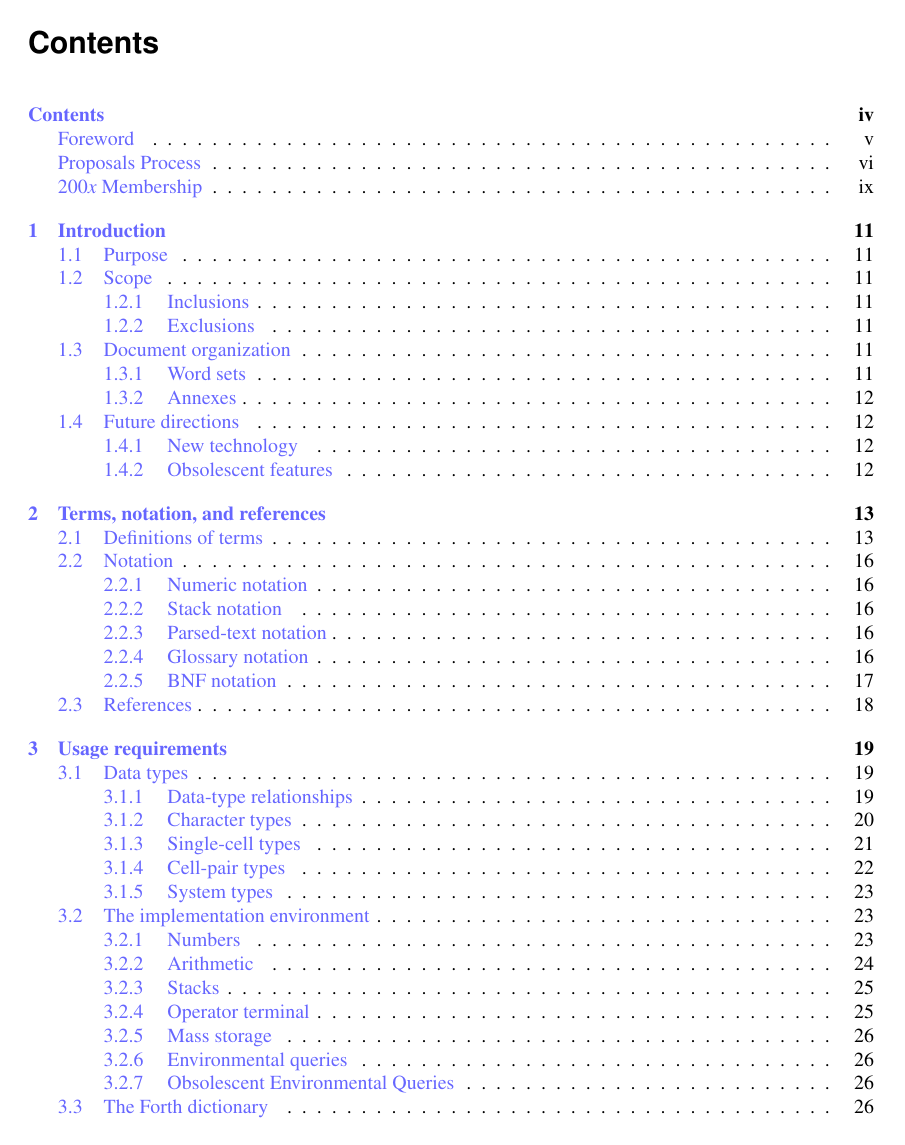
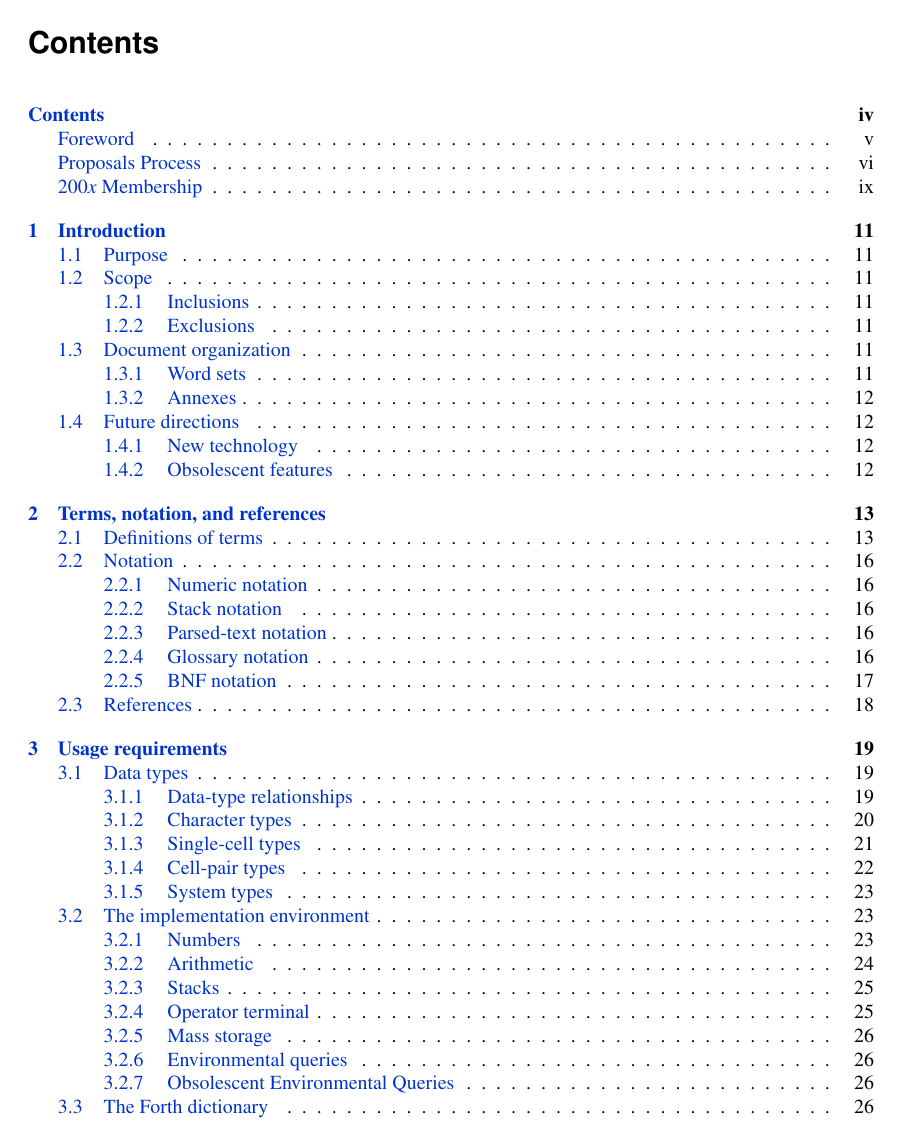
Before and after one commit to Forth-Standard/forth-standard, a LaTeX thesis (forth.tex): page 2 of 361. Compiled offline with pdfLaTeX.

Commit message:
Tweek link colours for a darker blue

```diff
--- a/forth.tex
+++ b/forth.tex
@@ -150,8 +150,8 @@
 % ======================================
 \usepackage{xcolor}
 \usepackage[colorlinks,
-	linkcolor = blue!60,
-	urlcolor  = blue,
+	linkcolor = blue!80!green,
+	urlcolor  = blue!60!green,
 	citecolor = blue,
 	anchorcolor = blue,
 %	linkbordercolor=blue,
@@ -615,22 +615,28 @@
 % This cleans up after the header and body
 
 \newcommand{\word@def@end}{%
+	%
+	% Extend the normal "missing \item" error message to
+	% tell us which word is in error.
+	%
+	\def\@noitemerr{\word@error{Something wrong here --- perhaps a
+		missing \string\item}}
+	%
+	% Add Rational, Implementation and Testing to the see also list
+	%
 	\let\also@error=\also@ignore
 	\ralso{\word@list:\word@label}
 	\ialso{\word@list:\word@label}
 	\talso{\word@list:\word@label}
 	\let\also@error=\also@report
-	% \item[debug] \alsolist
+	%\item[debug] \alsolist
+	%
+	% Generate the see also list
+	%
 	\alsoevaluate
 	%
-	% Extend the normal "missing \item" error message to
-	% tell us which word is in error.
-	%
-	\def\@noitemerr{\word@error{Something wrong here --- perhaps a
-		missing \string\item}}
-	%
 	% End the list started by \word@def@body
-	%
+	%1440
 	\end{list}
 	%
 	% End the change bar, if it was enabled
@@ -1160,7 +1166,7 @@
 
 \newcommand{\word@word}[4]{% {number}{page}{name}{link}
 	\hyperref{}{}{#4}{%
-		\textbf{\texttt{%
+		\texttt{%
 			\frenchspacing%
 			\ifshowref
 				\underline{#3}%
@@ -1253,10 +1259,8 @@
 % title (#3)
 
 \newcommand{\word@xref}[4]{% {number}{page}{name}{link}
-	\textbf{%
-		\hyperref{}{}{#4}{#1} \linebreak[3]
-		\hyperref{}{}{#4}{#3}%
-	}%
+	\hyperref{}{}{#4}{#1}
+	\hyperref{}{}{#4}{#3}%
 }
 
 \newcommand{\xref}[2][??]{% [<text>]{<label>}
@@ -1279,7 +1283,7 @@
 %	<name>	is the LaTeX which will be typeset for the word reference
 
 \newcommand{\word@ref}[4]{% <section> <page> <name> <label>
-	\hyperref{}{}{#4}{\textbf{#1}} \linebreak[3]
+	\hyperref{}{}{#4}{#1}
 	\hyperref{}{}{#4}{\texttt{#3}}%
 }
 
```
Also changed, not shown: tools.tex (+5 -5 lines), forth.tex (2 more changed lines).
